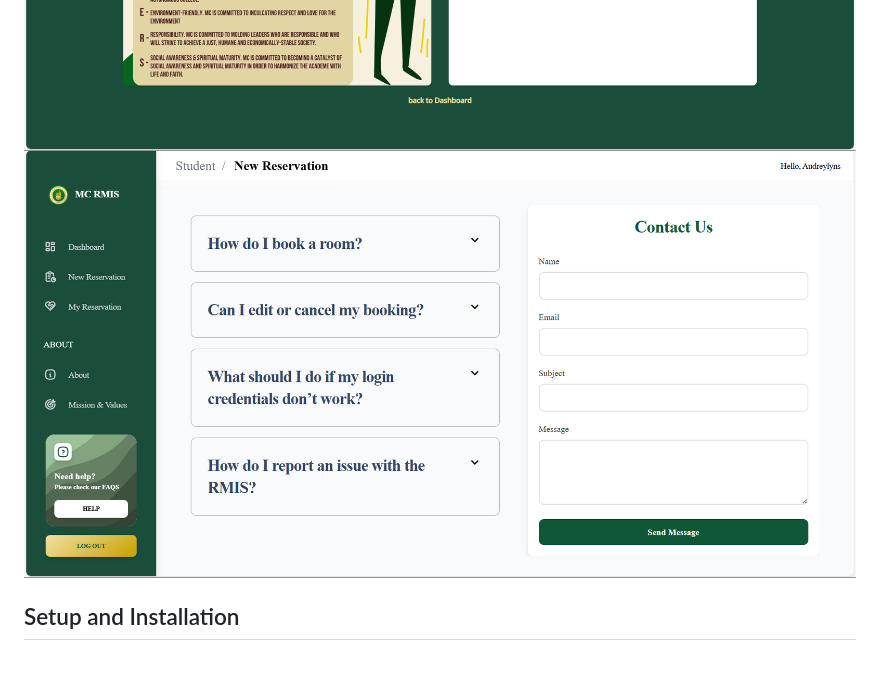
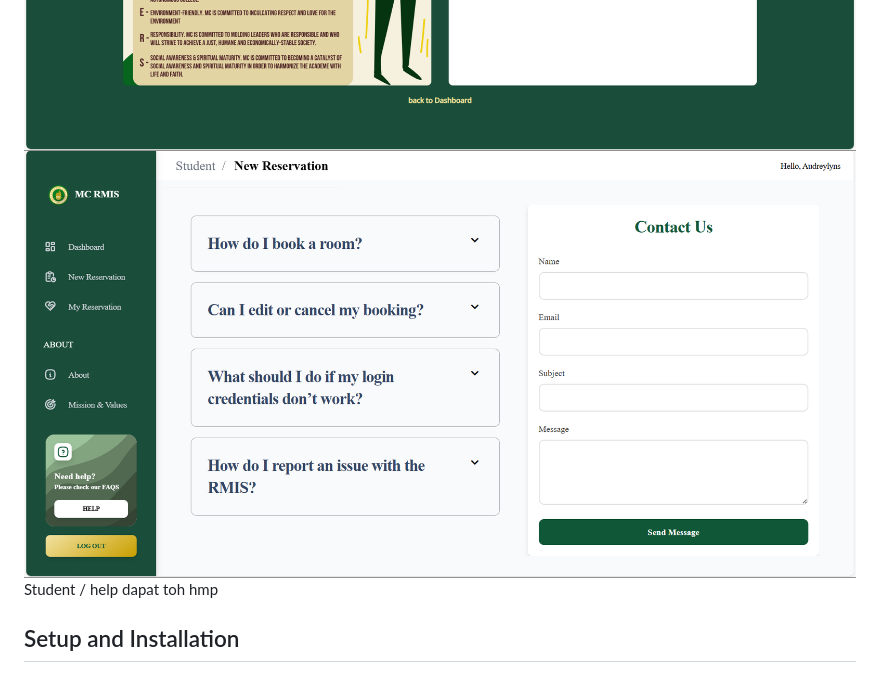
Before and after one commit to audreylyn/rmis, a Markdown page: README.md, the part around the change. GitHub-like rendering.

```diff
--- a/README.md
+++ b/README.md
@@ -51,7 +51,7 @@ The RMIS is developed using the **Model-View-Controller (MVC)** design pattern,
 ![New Reservation](screenshots/student/new_Reservation.png)
 ![My Reservation](screenshots/student/my_reservation.png)
 ![Mission](screenshots/student/mission.png)
-![Help](screenshots/student/help.png)
+![Help](screenshots/student/help.png) Student / help dapat toh hmp
 
 
 ## Setup and Installation
```
